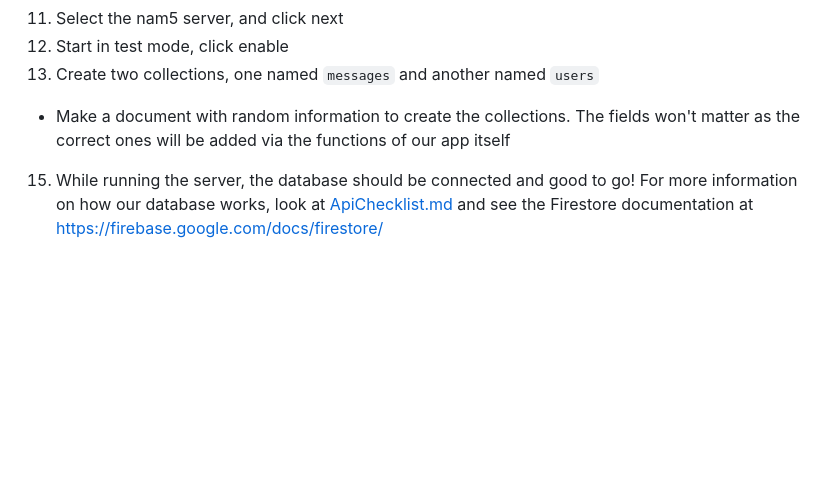
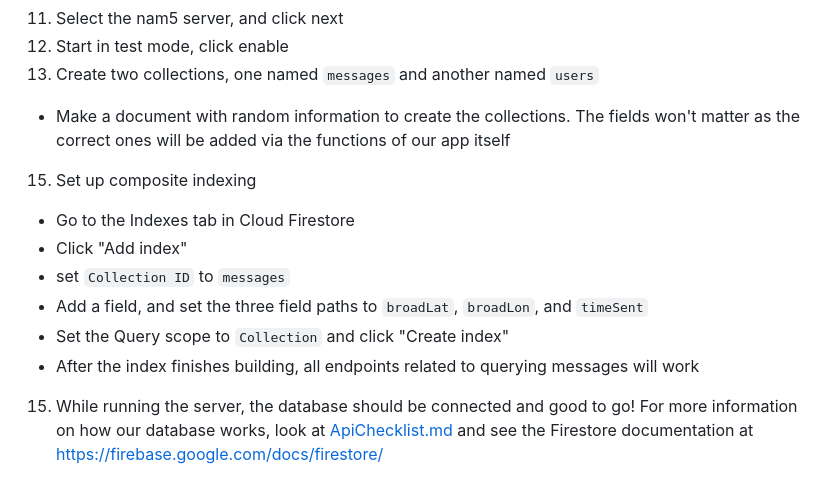
Before and after one commit to ufosc/OSC-Proximity-Chat-App, a Markdown page: README.md, the part around the change. GitHub-like rendering; blank space fills up the shorter version.

Commit message:
Update README.md
Added instructions for setting up composite indexing in Firestore

```diff
--- a/README.md
+++ b/README.md
@@ -45,6 +45,13 @@ Set up a Firestore instance
 13. Start in test mode, click enable
 14. Create two collections, one named `messages` and another named `users`
   * Make a document with random information to create the collections. The fields won't matter as the correct ones will be added via the functions of our app itself
+15. Set up composite indexing
+  * Go to the Indexes tab in Cloud Firestore
+  * Click "Add index"
+  * set `Collection ID` to `messages`
+  * Add a field, and set the three field paths to `broadLat`, `broadLon`, and `timeSent`
+  * Set the Query scope to `Collection` and click "Create index"
+  * After the index finishes building, all endpoints related to querying messages will work
 15. While running the server, the database should be connected and good to go! For more information on how our database works, look at [ApiChecklist.md](https://github.com/ufosc/OSC-Proximity-Chat-App/blob/main/ApiChecklist.md) and see the Firestore documentation at https://firebase.google.com/docs/firestore/
 
 Installing dependancies
```
